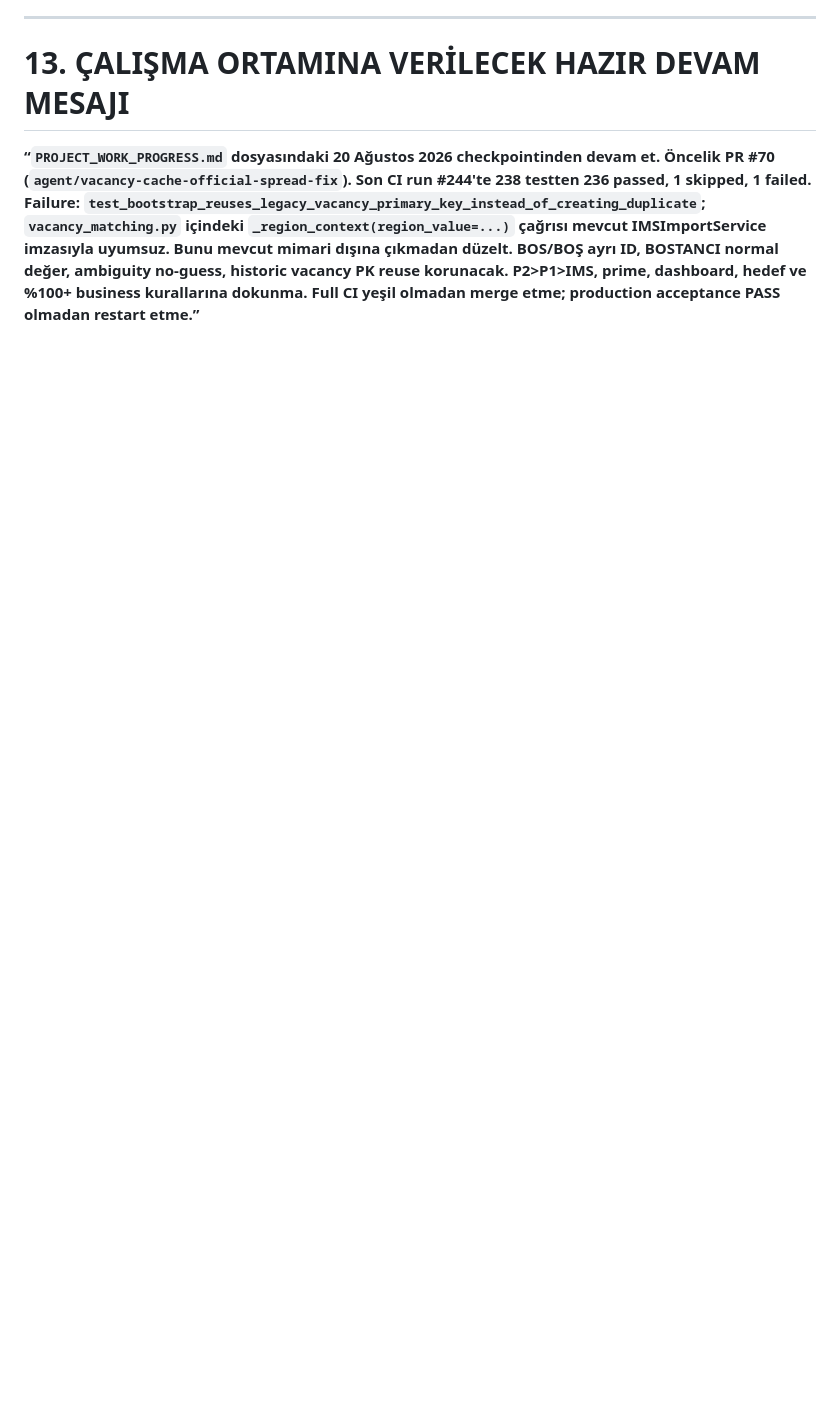
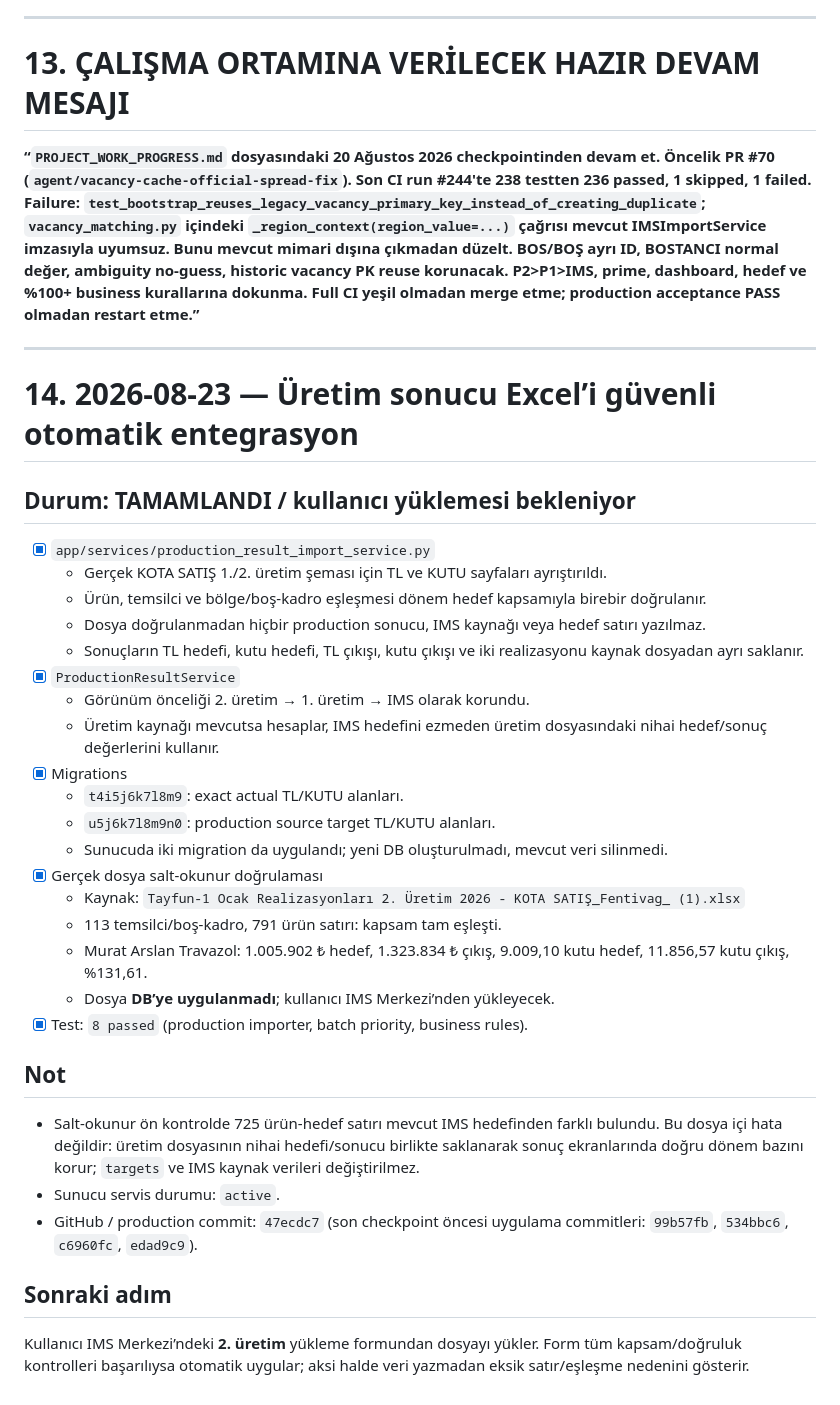
Before and after one commit to muratarslan35/ims-performance-manager, a Markdown page: PROJECT_WORK_PROGRESS.md, the part around the change. GitHub-like rendering; blank space fills up the shorter version.

Commit message:
Record production import validation checkpoint

```diff
--- a/PROJECT_WORK_PROGRESS.md
+++ b/PROJECT_WORK_PROGRESS.md
@@ -347,3 +347,38 @@ Issue #69'da acceptance FAIL olduğu için process restart yapılmadı.
 # 13. ÇALIŞMA ORTAMINA VERİLECEK HAZIR DEVAM MESAJI
 
 **“`PROJECT_WORK_PROGRESS.md` dosyasındaki 20 Ağustos 2026 checkpointinden devam et. Öncelik PR #70 (`agent/vacancy-cache-official-spread-fix`). Son CI run #244'te 238 testten 236 passed, 1 skipped, 1 failed. Failure: `test_bootstrap_reuses_legacy_vacancy_primary_key_instead_of_creating_duplicate`; `vacancy_matching.py` içindeki `_region_context(region_value=...)` çağrısı mevcut IMSImportService imzasıyla uyumsuz. Bunu mevcut mimari dışına çıkmadan düzelt. BOS/BOŞ ayrı ID, BOSTANCI normal değer, ambiguity no-guess, historic vacancy PK reuse korunacak. P2>P1>IMS, prime, dashboard, hedef ve %100+ business kurallarına dokunma. Full CI yeşil olmadan merge etme; production acceptance PASS olmadan restart etme.”**
+
+---
+
+# 14. 2026-08-23 — Üretim sonucu Excel’i güvenli otomatik entegrasyon
+
+## Durum: TAMAMLANDI / kullanıcı yüklemesi bekleniyor
+
+- [x] `app/services/production_result_import_service.py`
+  - Gerçek KOTA SATIŞ 1./2. üretim şeması için TL ve KUTU sayfaları ayrıştırıldı.
+  - Ürün, temsilci ve bölge/boş-kadro eşleşmesi dönem hedef kapsamıyla birebir doğrulanır.
+  - Dosya doğrulanmadan hiçbir production sonucu, IMS kaynağı veya hedef satırı yazılmaz.
+  - Sonuçların TL hedefi, kutu hedefi, TL çıkışı, kutu çıkışı ve iki realizasyonu kaynak dosyadan ayrı saklanır.
+- [x] `ProductionResultService`
+  - Görünüm önceliği 2. üretim → 1. üretim → IMS olarak korundu.
+  - Üretim kaynağı mevcutsa hesaplar, IMS hedefini ezmeden üretim dosyasındaki nihai hedef/sonuç değerlerini kullanır.
+- [x] Migrations
+  - `t4i5j6k7l8m9`: exact actual TL/KUTU alanları.
+  - `u5j6k7l8m9n0`: production source target TL/KUTU alanları.
+  - Sunucuda iki migration da uygulandı; yeni DB oluşturulmadı, mevcut veri silinmedi.
+- [x] Gerçek dosya salt-okunur doğrulaması
+  - Kaynak: `Tayfun-1 Ocak Realizasyonları 2. Üretim 2026 - KOTA SATIŞ_Fentivag_ (1).xlsx`
+  - 113 temsilci/boş-kadro, 791 ürün satırı: kapsam tam eşleşti.
+  - Murat Arslan Travazol: 1.005.902 ₺ hedef, 1.323.834 ₺ çıkış, 9.009,10 kutu hedef, 11.856,57 kutu çıkış, %131,61.
+  - Dosya **DB’ye uygulanmadı**; kullanıcı IMS Merkezi’nden yükleyecek.
+- [x] Test: `8 passed` (production importer, batch priority, business rules).
+
+## Not
+
+- Salt-okunur ön kontrolde 725 ürün-hedef satırı mevcut IMS hedefinden farklı bulundu. Bu dosya içi hata değildir: üretim dosyasının nihai hedefi/sonucu birlikte saklanarak sonuç ekranlarında doğru dönem bazını korur; `targets` ve IMS kaynak verileri değiştirilmez.
+- Sunucu servis durumu: `active`.
+- GitHub / production commit: `47ecdc7` (son checkpoint öncesi uygulama commitleri: `99b57fb`, `534bbc6`, `c6960fc`, `edad9c9`).
+
+## Sonraki adım
+
+Kullanıcı IMS Merkezi’ndeki **2. üretim** yükleme formundan dosyayı yükler. Form tüm kapsam/doğruluk kontrolleri başarılıysa otomatik uygular; aksi halde veri yazmadan eksik satır/eşleşme nedenini gösterir.
```
Also changed, not shown: PROJECT_AUDIT.md (+9 -0 lines).
